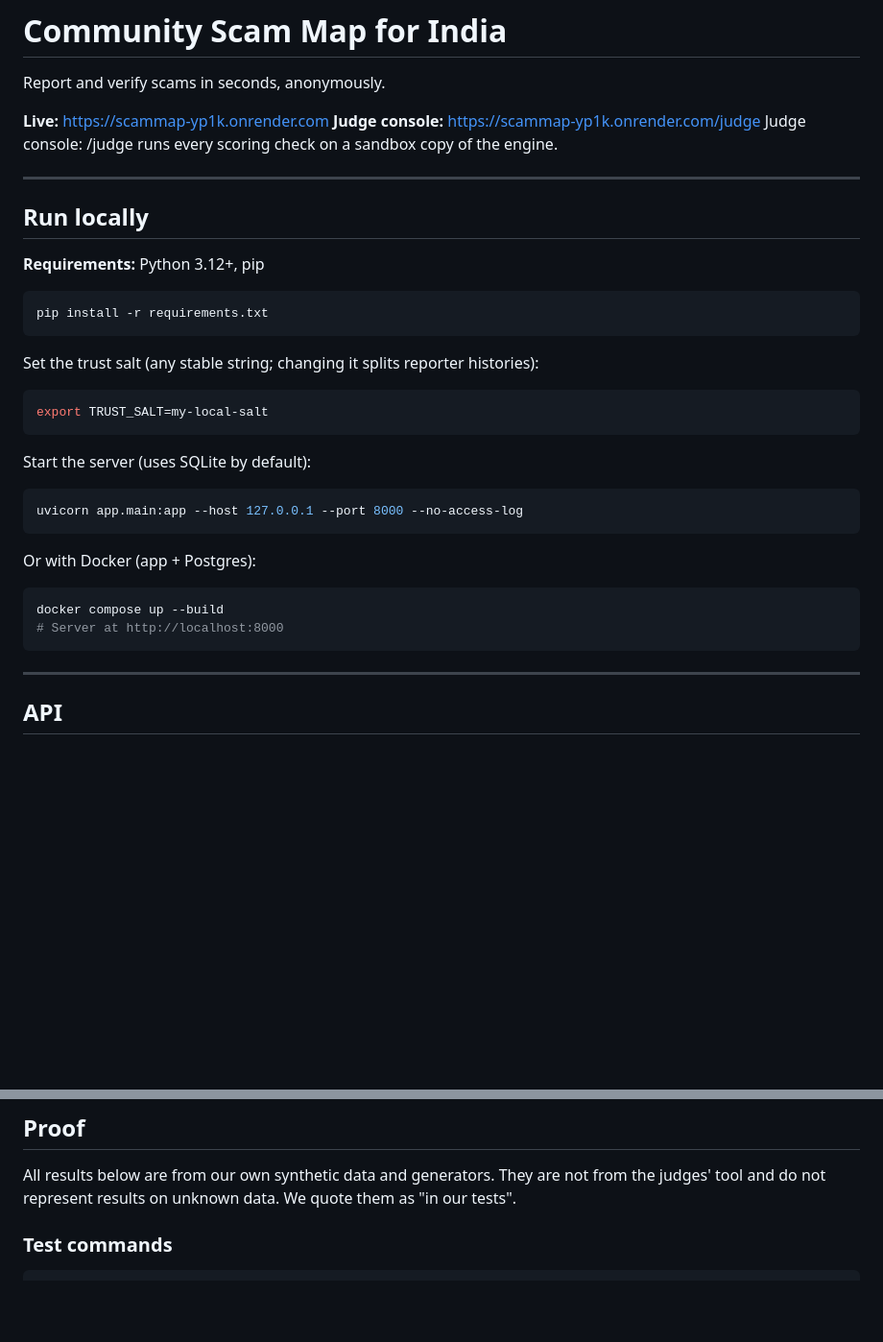
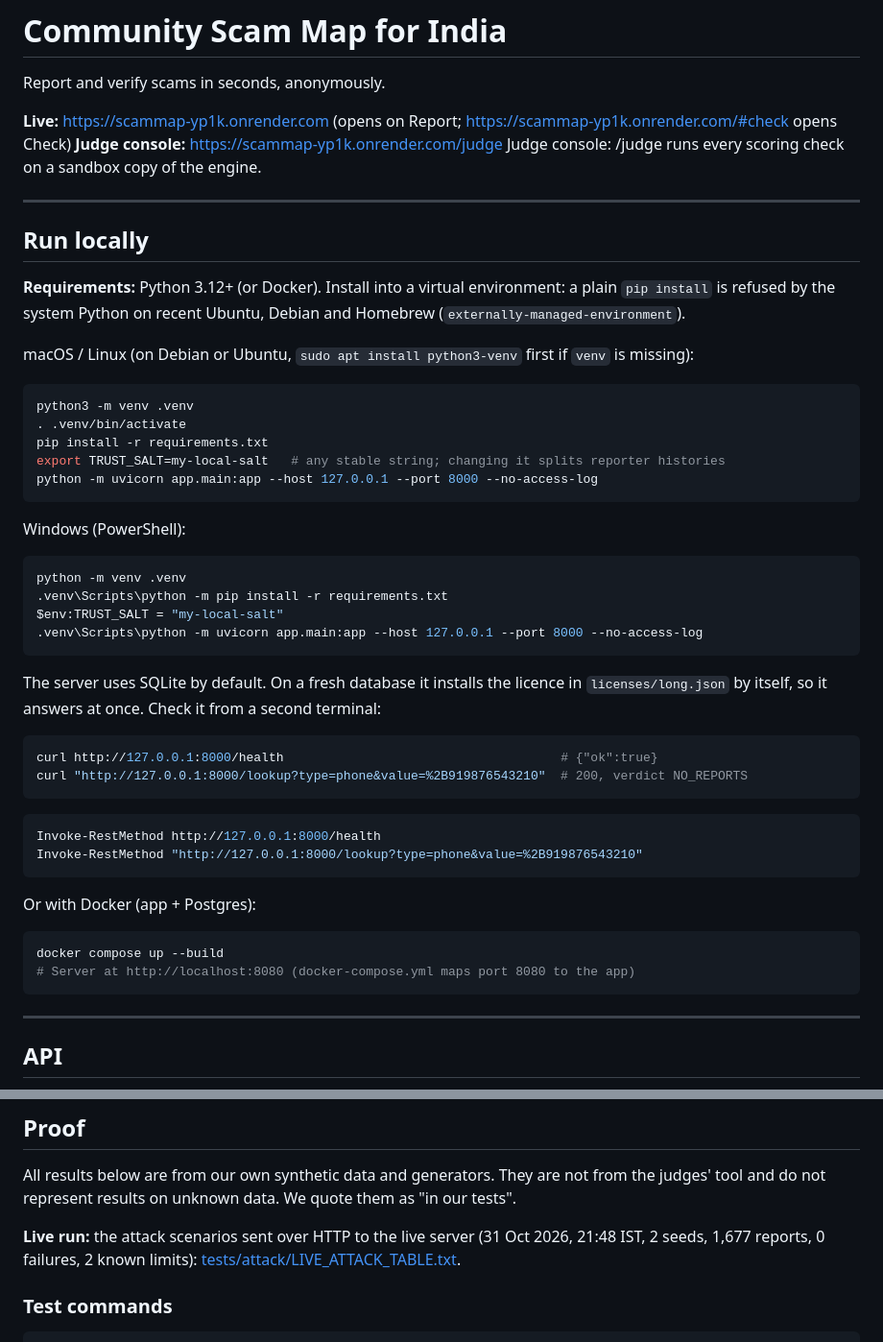
Before and after one commit to Tejas-Acharya-16/scammap, a Markdown page: README.md, 2 parts joined by grey strips. Shown at 96% size. Rendered like a GitHub page; blank space fills up the shorter version.

Commit message:
README: commands that work on a fresh clone (bash and PowerShell)
Tested by cloning main into a temp folder and following the README:
- "pip install -r requirements.txt" is refused by an externally managed
  system Python (Ubuntu-style 3.12: externally-managed-environment).
  Run steps now create a venv first; Windows PowerShell steps added.
- "docker compose up --build" serves on localhost:8080 (compose maps
  8080:8000), not 8000 as written.
- The licence demo used $URL without setting it (curl exit 3). URL is
  now set first. Step 2 is marked operator-only (it needs the private
  key); without it, licenses/expired.json shows the 403 and
  licenses/long.json restores service. PowerShell versions added.
- A fresh run is not blocked by the licence: a new database installs
  licenses/long.json on start (/health 200, /lookup 200). Said so.
- Proof: link to tests/attack/LIVE_ATTACK_TABLE.txt.
- Live link: the app opens on Report; /#check opens Check.

Co-Authored-By: Claude Opus 5.5 <noreply@anthropic.com>
Claude-Session: https://claude.ai/code/session_018aefnUTzLg3L3rz9vgAZEi

````diff
--- a/README.md
+++ b/README.md
@@ -2,7 +2,7 @@
 
 Report and verify scams in seconds, anonymously.
 
-**Live:** <https://scammap-yp1k.onrender.com>
+**Live:** <https://scammap-yp1k.onrender.com> (opens on Report; <https://scammap-yp1k.onrender.com/#check> opens Check)
 **Judge console:** <https://scammap-yp1k.onrender.com/judge>
 Judge console: /judge runs every scoring check on a sandbox copy of the engine.
 
@@ -10,29 +10,44 @@ Judge console: /judge runs every scoring check on a sandbox copy of the engine.
 
 ## Run locally
 
-**Requirements:** Python 3.12+, pip
+**Requirements:** Python 3.12+ (or Docker). Install into a virtual environment: a plain `pip install` is refused by the system Python on recent Ubuntu, Debian and Homebrew (`externally-managed-environment`).
+
+macOS / Linux (on Debian or Ubuntu, `sudo apt install python3-venv` first if `venv` is missing):
 
 ```bash
+python3 -m venv .venv
+. .venv/bin/activate
 pip install -r requirements.txt
+export TRUST_SALT=my-local-salt   # any stable string; changing it splits reporter histories
+python -m uvicorn app.main:app --host 127.0.0.1 --port 8000 --no-access-log
 ```
 
-Set the trust salt (any stable string; changing it splits reporter histories):
+Windows (PowerShell):
+
+```powershell
+python -m venv .venv
+.venv\Scripts\python -m pip install -r requirements.txt
+$env:TRUST_SALT = "my-local-salt"
+.venv\Scripts\python -m uvicorn app.main:app --host 127.0.0.1 --port 8000 --no-access-log
+```
+
+The server uses SQLite by default. On a fresh database it installs the licence in `licenses/long.json` by itself, so it answers at once. Check it from a second terminal:
 
 ```bash
-export TRUST_SALT=my-local-salt
+curl http://127.0.0.1:8000/health                                     # {"ok":true}
+curl "http://127.0.0.1:8000/lookup?type=phone&value=%2B919876543210"  # 200, verdict NO_REPORTS
 ```
 
-Start the server (uses SQLite by default):
-
-```bash
-uvicorn app.main:app --host 127.0.0.1 --port 8000 --no-access-log
+```powershell
+Invoke-RestMethod http://127.0.0.1:8000/health
+Invoke-RestMethod "http://127.0.0.1:8000/lookup?type=phone&value=%2B919876543210"
 ```
 
 Or with Docker (app + Postgres):
 
 ```bash
 docker compose up --build
-# Server at http://localhost:8000
+# Server at http://localhost:8080 (docker-compose.yml maps port 8080 to the app)
 ```
 
 ---
@@ -147,6 +179,8 @@ One line per request: time, method, path (without the query string), status, dur
 ## Proof
 
 All results below are from our own synthetic data and generators. They are not from the judges' tool and do not represent results on unknown data. We quote them as "in our tests".
+
+**Live run:** the attack scenarios sent over HTTP to the live server (31 Oct 2026, 21:48 IST, 2 seeds, 1,677 reports, 0 failures, 2 known limits): [tests/attack/LIVE_ATTACK_TABLE.txt](tests/attack/LIVE_ATTACK_TABLE.txt).
 
 ### Test commands
 
````
Also changed, not shown: other parts of README.md (+19 -2 lines).
